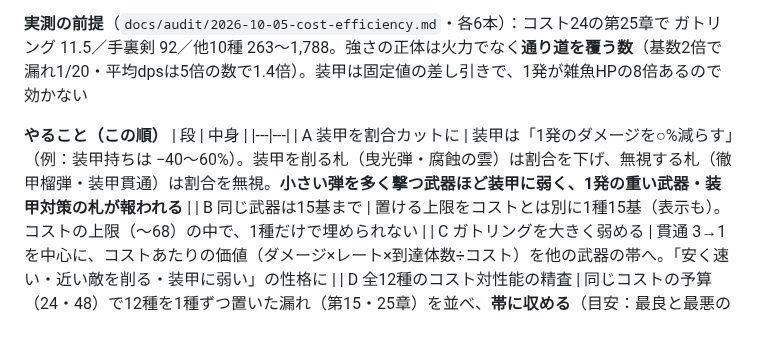
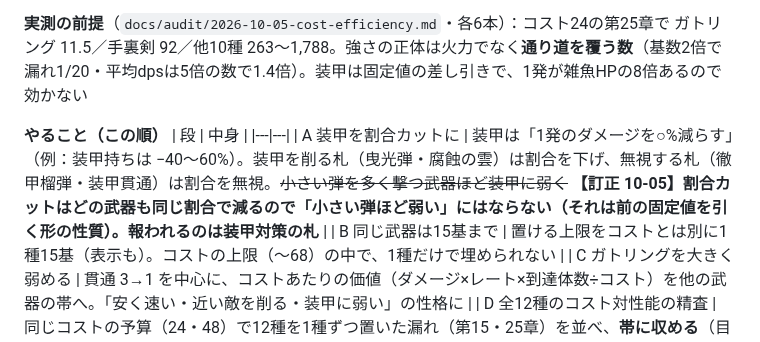
Before and after one commit to sakuraraichi-lang/TOWERINKURI, a Markdown page: docs/DESIGN-STAGE3-2026-09-30.md, the part around the change. GitHub-like rendering.

```diff
--- a/docs/DESIGN-STAGE3-2026-09-30.md
+++ b/docs/DESIGN-STAGE3-2026-09-30.md
@@ -394,7 +394,7 @@
 **やること（この順）**
 | 段 | 中身 |
 |---|---|
-| A 装甲を割合カットに | 装甲は「1発のダメージを○%減らす」（例：装甲持ちは −40〜60%）。装甲を削る札（曳光弾・腐蝕の雲）は割合を下げ、無視する札（徹甲榴弾・装甲貫通）は割合を無視。**小さい弾を多く撃つ武器ほど装甲に弱く、1発の重い武器・装甲対策の札が報われる** |
+| A 装甲を割合カットに | 装甲は「1発のダメージを○%減らす」（例：装甲持ちは −40〜60%）。装甲を削る札（曳光弾・腐蝕の雲）は割合を下げ、無視する札（徹甲榴弾・装甲貫通）は割合を無視。~~小さい弾を多く撃つ武器ほど装甲に弱く~~ **【訂正 10-05】割合カットはどの武器も同じ割合で減るので「小さい弾ほど弱い」にはならない（それは前の固定値を引く形の性質）。報われるのは装甲対策の札** |
 | B 同じ武器は15基まで | 置ける上限をコストとは別に1種15基（表示も）。コストの上限（〜68）の中で、1種だけで埋められない |
 | C ガトリングを大きく弱める | 貫通 3→1 を中心に、コストあたりの価値（ダメージ×レート×到達体数÷コスト）を他の武器の帯へ。「安く速い・近い敵を削る・装甲に弱い」の性格に |
 | D 全12種のコスト対性能の精査 | 同じコストの予算（24・48）で12種を1種ずつ置いた漏れ（第15・25章）を並べ、**帯に収める**（目安：最良と最悪の比が数倍以内。武器の性格の差＝単体・群れ・足止め・範囲は残す）。合わせるのは**その武器の性能かコスト**（武器ごとに設計して直す。コストで帳尻だけ合わせない） |
```
Also changed, not shown: docs/audit/2026-10-05-cost-value-result.md (+6 -0 lines).
